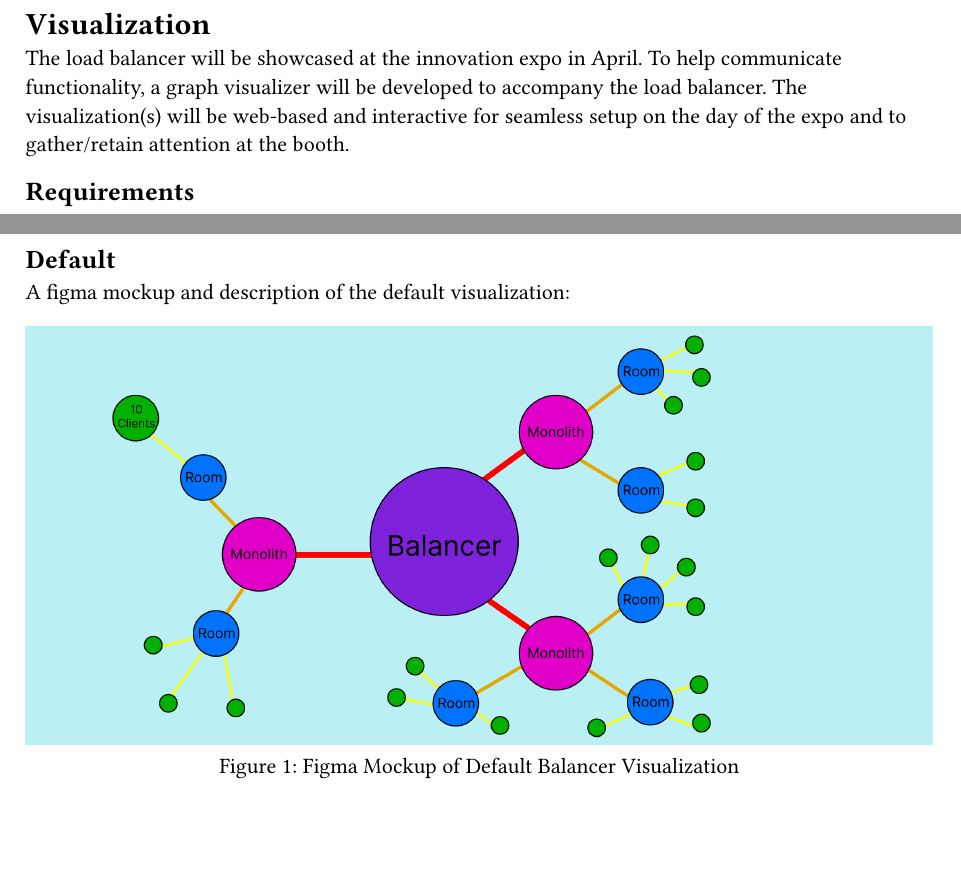
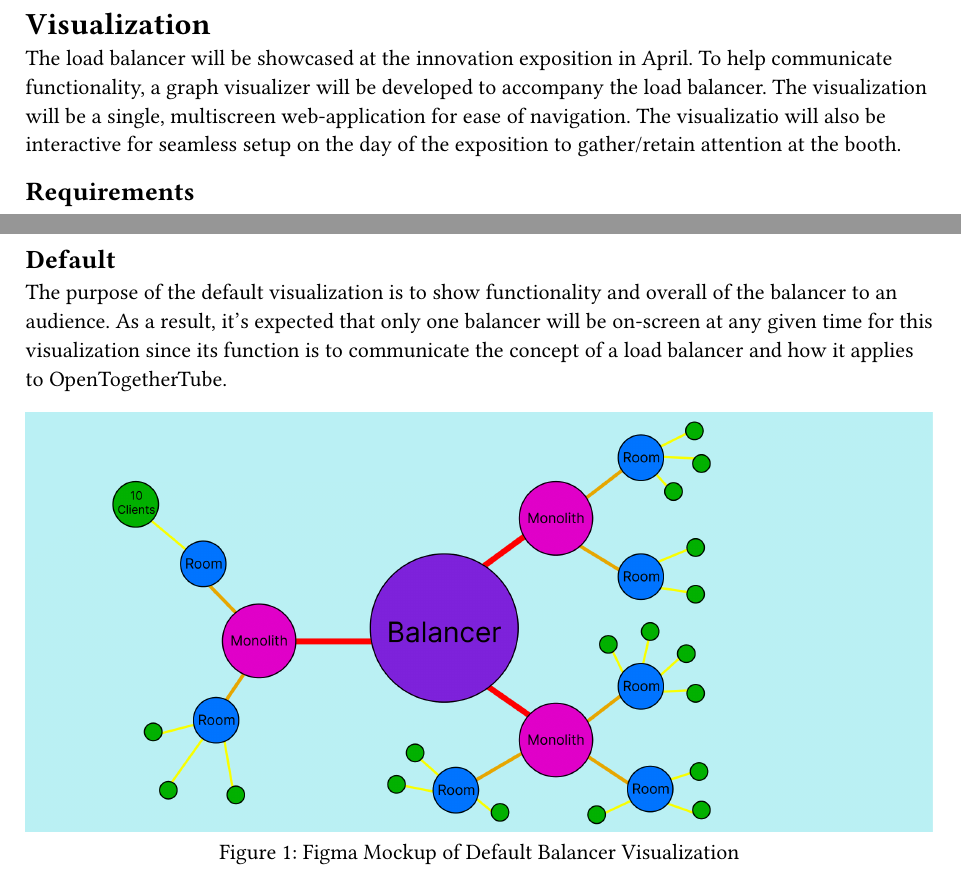
Before and after one commit to dyc3/senior-design, a Typst document (visualization-requirements.typ): two parts of pages 1 and 2 of 2, joined at a grey line, cut so that both start at the same text, the shorter picture padded with empty space. Compiled offline with Typst 0.15.

Commit message:
minor edits

```diff
--- a/visualization-requirements.typ
+++ b/visualization-requirements.typ
@@ -2,7 +2,7 @@
 
 = Visualization
 
-The load balancer will be showcased at the innovation expo in April. To help communicate functionality, a graph visualizer will be developed to accompany the load balancer. The visualization(s) will be web-based and interactive for seamless setup on the day of the expo and to gather/retain attention at the booth.
+The load balancer will be showcased at the innovation exposition in April. To help communicate functionality, a graph visualizer will be developed to accompany the load balancer. The visualization will be a single, multiscreen web-application for ease of navigation. The visualizatio will also be interactive for seamless setup on the day of the exposition to gather/retain attention at the booth.
 
 == Requirements
 
@@ -30,7 +30,7 @@ The load balancer will be showcased at the innovation expo in April. To help com
 
 == Default
 
-A figma mockup and description of the default visualization:
+The purpose of the default visualization is to show functionality and overall of the balancer to an audience. As a result, it's expected that only one balancer will be on-screen at any given time for this visualization since its function is to communicate the concept of a load balancer and how it applies to OpenTogetherTube.
 
 #figure(
   image("figures/basic-graph-visualizer.png"),
```
